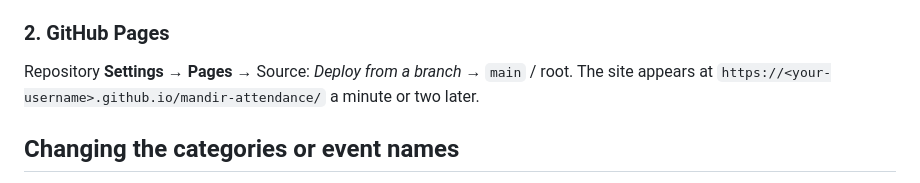
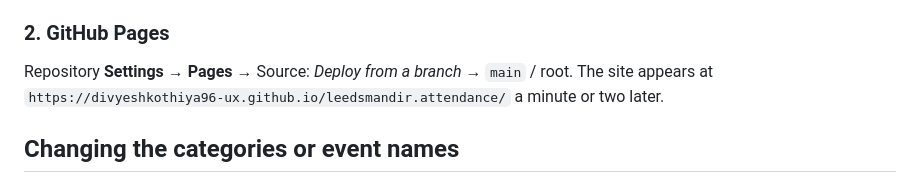
Before and after one commit to divyeshkothiya96-ux/Leedsmandir.attendance, a Markdown page: README.md, the part around the change. Drawn GitHub-style.

Commit message:
README: site address
Co-Authored-By: Claude Opus 5.5 <noreply@anthropic.com>
Claude-Session: https://claude.ai/code/session_015niKjeN4znivL92VXcG51m

```diff
--- a/README.md
+++ b/README.md
@@ -36,7 +36,7 @@ At [console.firebase.google.com](https://console.firebase.google.com):
 6. **Project settings → Your apps → Web (</>)** → register an app → copy the `firebaseConfig` values into `config.js`.
 
 ### 2. GitHub Pages
-Repository **Settings → Pages** → Source: *Deploy from a branch* → `main` / root. The site appears at `https://<your-username>.github.io/mandir-attendance/` a minute or two later.
+Repository **Settings → Pages** → Source: *Deploy from a branch* → `main` / root. The site appears at `https://divyeshkothiya96-ux.github.io/leedsmandir.attendance/` a minute or two later.
 
 ## Changing the categories or event names
 
```
